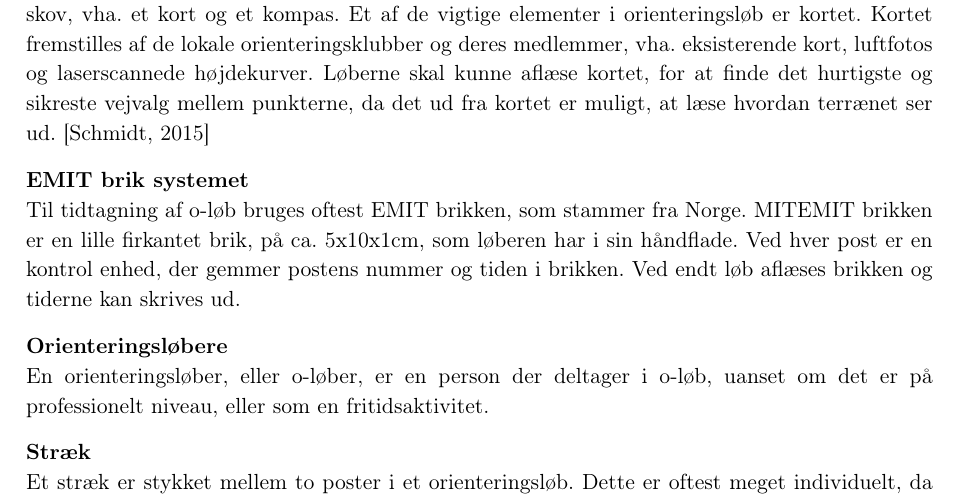
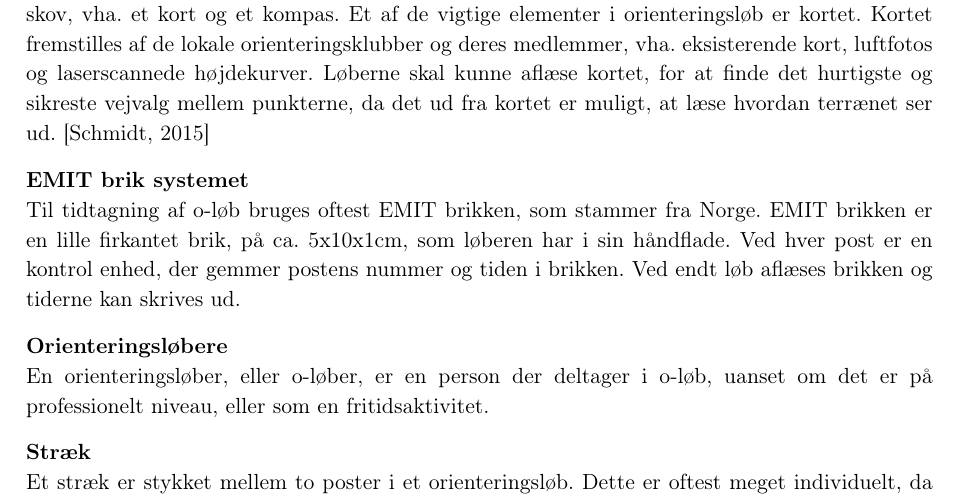
Before and after one commit to Haurum/P2, a LaTeX book (Rapport/Rapport.tex, which reads Rapport/kontekst/begreber.tex): part of page 10 of 30, cut so that both start at the same text. Compiled offline with pdfLaTeX.

Commit message:
rettelser

```diff
--- a/Rapport/kontekst/begreber.tex
+++ b/Rapport/kontekst/begreber.tex
@@ -9,7 +9,7 @@ En lang er en distance på syv til otte kilometer, som er den normale disciplin.
 Kort sagt gælder orienteringsløb om at finde en række poster i et terræn, som kunne være en skov, vha. et kort og et kompas. Et af de vigtige elementer i orienteringsløb er kortet. Kortet fremstilles af de lokale orienteringsklubber og deres medlemmer, vha. eksisterende kort, luftfotos og laserscannede højdekurver. Løberne skal kunne aflæse kortet, for at finde det hurtigste og sikreste vejvalg mellem punkterne, da det ud fra kortet er muligt, at læse hvordan terrænet ser ud. \citep{DOF}
 
 \textbf{EMIT brik systemet}\newline
-Til tidtagning af o-løb bruges oftest EMIT brikken, som stammer fra Norge. MITEMIT brikken er en lille firkantet brik, på ca. 5x10x1cm, som løberen har i sin håndflade. Ved hver post er en kontrol enhed, der gemmer postens nummer og tiden i brikken. Ved endt løb aflæses brikken og tiderne kan skrives ud.
+Til tidtagning af o-løb bruges oftest EMIT brikken, som stammer fra Norge. EMIT brikken er en lille firkantet brik, på ca. 5x10x1cm, som løberen har i sin håndflade. Ved hver post er en kontrol enhed, der gemmer postens nummer og tiden i brikken. Ved endt løb aflæses brikken og tiderne kan skrives ud.
 
 \textbf{Orienteringsløbere}\newline
 En orienteringsløber, eller o-løber, er en person der deltager i o-løb, uanset om det er på professionelt niveau, eller som en fritidsaktivitet.
```
Also changed, not shown: Rapport/Rapport.pdf.
